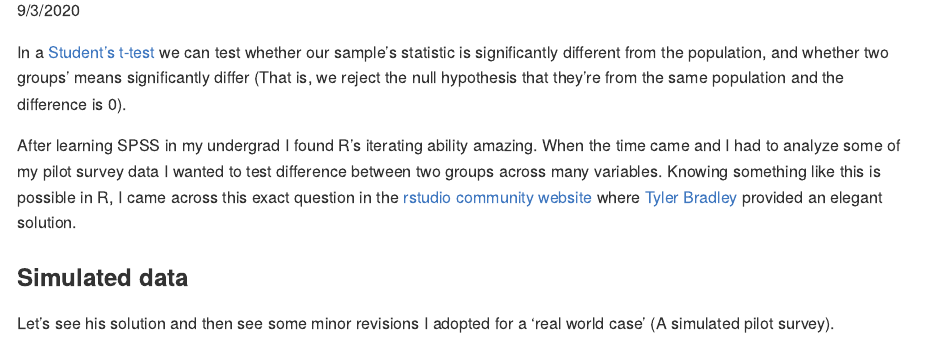
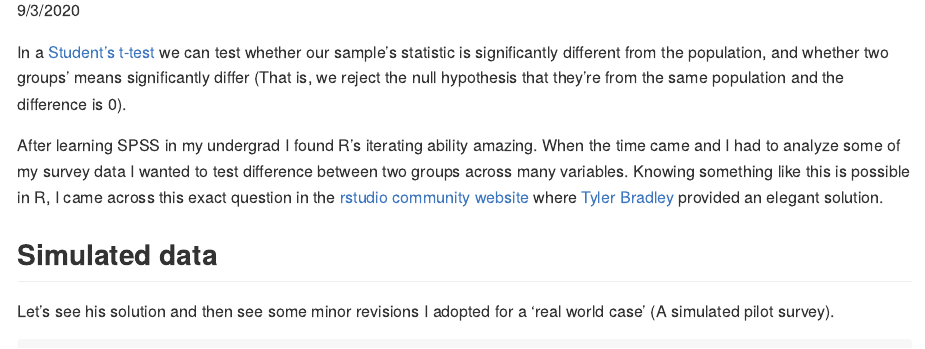
Before and after one commit to AmitLevinson/miscellaneous-functions, an R Markdown document (iterated-two-sample-t-test/README.Rmd): the page in a window 1100 px wide, from 110 px down. The pictures show the output file iterated-two-sample-t-test/README.md that the author committed with the source, drawn offline in the style of GitHub; long lines of code are wrapped.

Commit message:
כןfix type of survey

```diff
--- a/iterated-two-sample-t-test/README.Rmd
+++ b/iterated-two-sample-t-test/README.Rmd
@@ -12,9 +12,9 @@ knitr::opts_chunk$set(echo = TRUE, warning = FALSE, message = FALSE)
 
 In a [Student's t-test](https://en.wikipedia.org/wiki/Student%27s_t-test) we can test whether our sample's statistic is significantly different from the population, and whether two groups' means significantly differ (That is, we reject the null hypothesis that they're from the same population and the difference is 0).
 
-After learning SPSS in my undergrad I found R's iterating ability amazing. When the time came and I had to analyze some of my pilot survey data I wanted to test difference between two groups across many variables. Knowing something like this is possible in R, I came across this exact question in the [rstudio community website](https://community.rstudio.com/t/use-dplyr-to-do-grouped-t-tests-and-get-number-of-observations-simultanously/23561) where [Tyler Bradley](https://community.rstudio.com/u/tbradley) provided an elegant solution.
+After learning SPSS in my undergrad I found R's iterating ability amazing. When the time came and I had to analyze some of my survey data I wanted to test difference between two groups across many variables. Knowing something like this is possible in R, I came across this exact question in the [rstudio community website](https://community.rstudio.com/t/use-dplyr-to-do-grouped-t-tests-and-get-number-of-observations-simultanously/23561) where [Tyler Bradley](https://community.rstudio.com/u/tbradley) provided an elegant solution.
 
-### Simulated data
+## Simulated data
 
 Let's see his solution and then see some minor revisions I adopted for a 'real world case' (A simulated pilot survey).
 
```
Also changed, not shown: iterated-two-sample-t-test/README.md, iterated-two-sample-t-test/README.Rmd (2 more changed lines).
